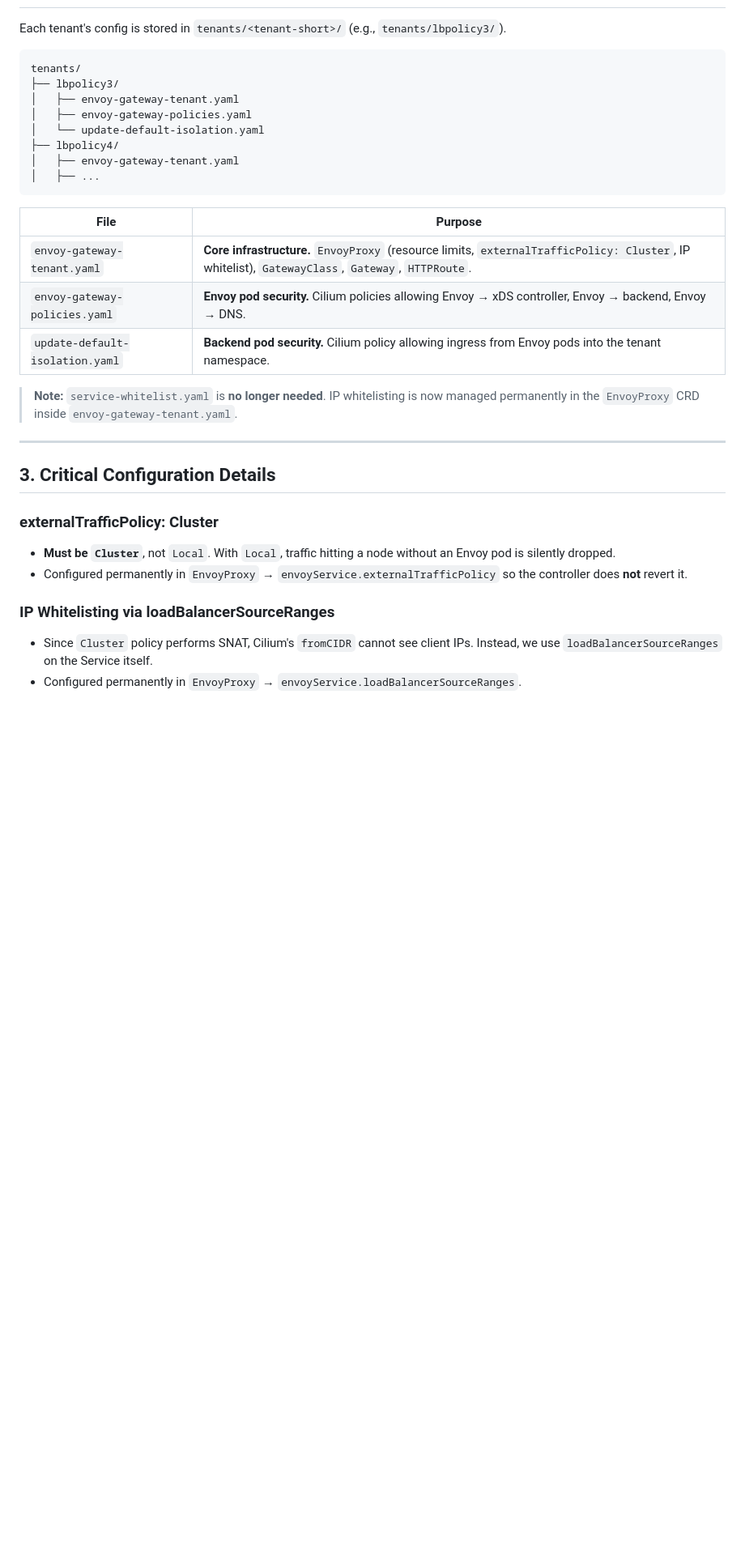
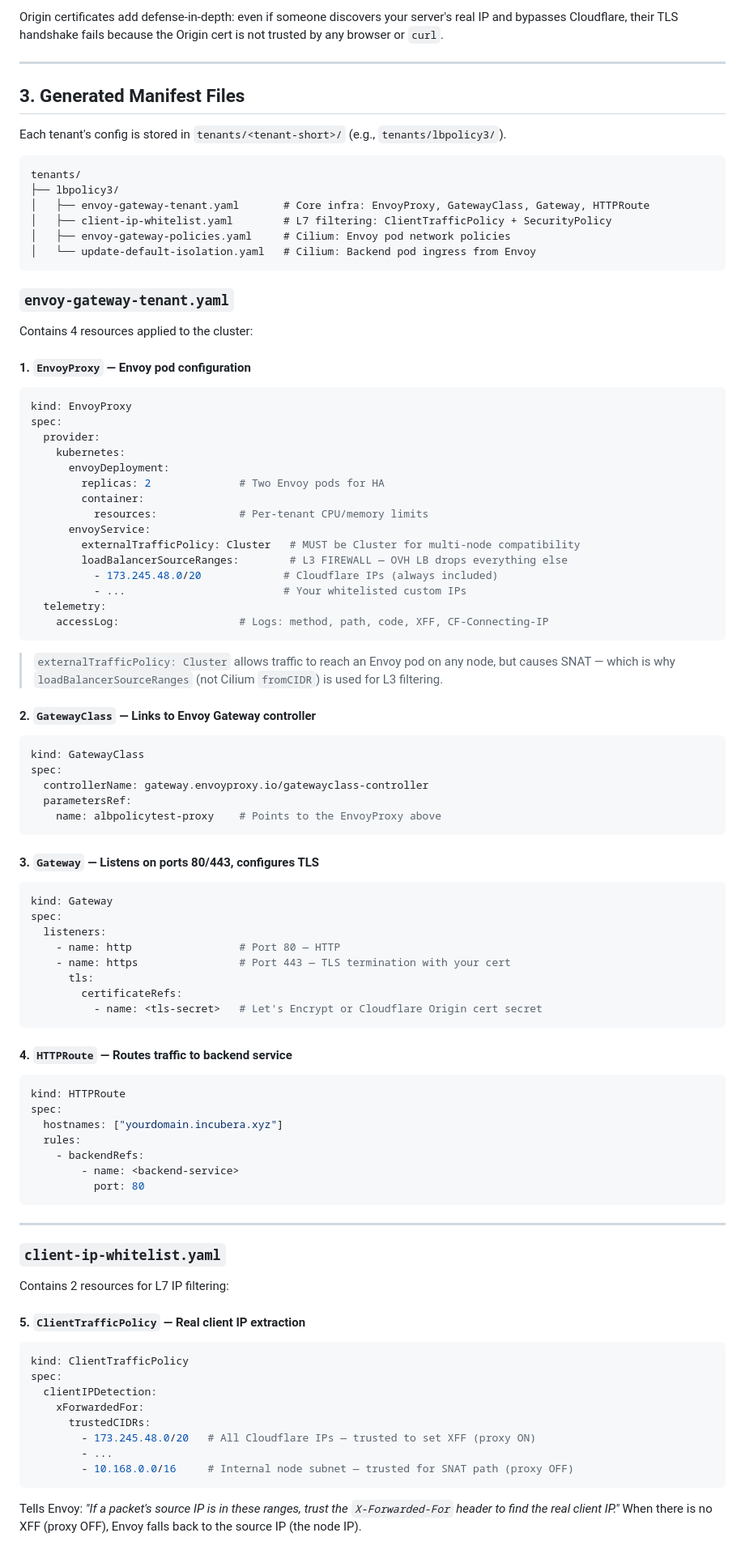
Before and after one commit to dhanushs403-blip/Web-Based-Lung-Capacity-Estimation, a Markdown page: README.md, the part around one of its changes. Shown at 81% size. Rendered like a GitHub page; blank space fills up the shorter version.

````diff
--- a/README.md
+++ b/README.md
@@ -24,34 +90,92 @@ Client → LoadBalancer (IP Whitelist) → Envoy Proxy Pod → Cilium Policy →
+Origin certificates add defense-in-depth: even if someone discovers your server's real IP and bypasses Cloudflare, their TLS handshake fails because the Origin cert is not trusted by any browser or `curl`.
+
+---
+
+## 3. Generated Manifest Files
 
 Each tenant's config is stored in `tenants/<tenant-short>/` (e.g., `tenants/lbpolicy3/`).
 
 ```
 tenants/
 ├── lbpolicy3/
-│   ├── envoy-gateway-tenant.yaml
-│   ├── envoy-gateway-policies.yaml
-│   └── update-default-isolation.yaml
-├── lbpolicy4/
-│   ├── envoy-gateway-tenant.yaml
-│   ├── ...
+│   ├── envoy-gateway-tenant.yaml       # Core infra: EnvoyProxy, GatewayClass, Gateway, HTTPRoute
+│   ├── client-ip-whitelist.yaml        # L7 filtering: ClientTrafficPolicy + SecurityPolicy
+│   ├── envoy-gateway-policies.yaml     # Cilium: Envoy pod network policies
+│   └── update-default-isolation.yaml   # Cilium: Backend pod ingress from Envoy
 ```
 
-| File | Purpose |
-|---|---|
-| `envoy-gateway-tenant.yaml` | **Core infrastructure.** `EnvoyProxy` (resource limits, `externalTrafficPolicy: Cluster`, IP whitelist), `GatewayClass`, `Gateway`, `HTTPRoute`. |
-| `envoy-gateway-policies.yaml` | **Envoy pod security.** Cilium policies allowing Envoy → xDS controller, Envoy → backend, Envoy → DNS. |
-| `update-default-isolation.yaml` | **Backend pod security.** Cilium policy allowing ingress from Envoy pods into the tenant namespace. |
+### `envoy-gateway-tenant.yaml`
 
-> **Note:** `service-whitelist.yaml` is **no longer needed**. IP whitelisting is now managed permanently in the `EnvoyProxy` CRD inside `envoy-gateway-tenant.yaml`.
+Contains 4 resources applied to the cluster:
+
+#### 1. `EnvoyProxy` — Envoy pod configuration
+```yaml
+kind: EnvoyProxy
+spec:
+  provider:
+    kubernetes:
+      envoyDeployment:
+        replicas: 2              # Two Envoy pods for HA
+        container:
+          resources:             # Per-tenant CPU/memory limits
+      envoyService:
+        externalTrafficPolicy: Cluster   # MUST be Cluster for multi-node compatibility
+        loadBalancerSourceRanges:        # L3 FIREWALL — OVH LB drops everything else
+          - 173.245.48.0/20             # Cloudflare IPs (always included)
+          - ...                         # Your whitelisted custom IPs
+  telemetry:
+    accessLog:                   # Logs: method, path, code, XFF, CF-Connecting-IP
+```
+> `externalTrafficPolicy: Cluster` allows traffic to reach an Envoy pod on any node, but causes SNAT — which is why `loadBalancerSourceRanges` (not Cilium `fromCIDR`) is used for L3 filtering.
+
+#### 2. `GatewayClass` — Links to Envoy Gateway controller
+```yaml
+kind: GatewayClass
+spec:
+  controllerName: gateway.envoyproxy.io/gatewayclass-controller
+  parametersRef:
+    name: albpolicytest-proxy    # Points to the EnvoyProxy above
+```
+
+#### 3. `Gateway` — Listens on ports 80/443, configures TLS
+```yaml
+kind: Gateway
+spec:
+  listeners:
+    - name: http                 # Port 80 — HTTP
+    - name: https                # Port 443 — TLS termination with your cert
+      tls:
+        certificateRefs:
+          - name: <tls-secret>   # Let's Encrypt or Cloudflare Origin cert secret
+```
+
+#### 4. `HTTPRoute` — Routes traffic to backend service
+```yaml
+kind: HTTPRoute
+spec:
+  hostnames: ["yourdomain.incubera.xyz"]
+  rules:
+    - backendRefs:
+        - name: <backend-service>
+          port: 80
+```
 
 ---
 
-## 3. Critical Configuration Details
+### `client-ip-whitelist.yaml`
 
-### externalTrafficPolicy: Cluster
-- **Must be `Cluster`**, not `Local`. With `Local`, traffic hitting a node without an Envoy pod is silently dropped.
-- Configured permanently in `EnvoyProxy` → `envoyService.externalTrafficPolicy` so the controller does **not** revert it.
+Contains 2 resources for L7 IP filtering:
 
-### IP Whitelisting via loadBalancerSourceRanges
-- Since `Cluster` policy performs SNAT, Cilium's `fromCIDR` cannot see client IPs. Instead, we use `loadBalancerSourceRanges` on the Service itself.
-- Configured permanently in `EnvoyProxy` → `envoyService.loadBalancerSourceRanges`.
+#### 5. `ClientTrafficPolicy` — Real client IP extraction
+```yaml
+kind: ClientTrafficPolicy
+spec:
+  clientIPDetection:
+    xForwardedFor:
+      trustedCIDRs:
+        - 173.245.48.0/20   # All Cloudflare IPs — trusted to set XFF (proxy ON)
+        - ...
+        - 10.168.0.0/16     # Internal node subnet — trusted for SNAT path (proxy OFF)
+```
+Tells Envoy: *"If a packet's source IP is in these ranges, trust the `X-Forwarded-For` header to find the real client IP."* When there is no XFF (proxy OFF), Envoy falls back to the source IP (the node IP).
 
````
Also changed, not shown: other parts of README.md (+215 -206 lines).
